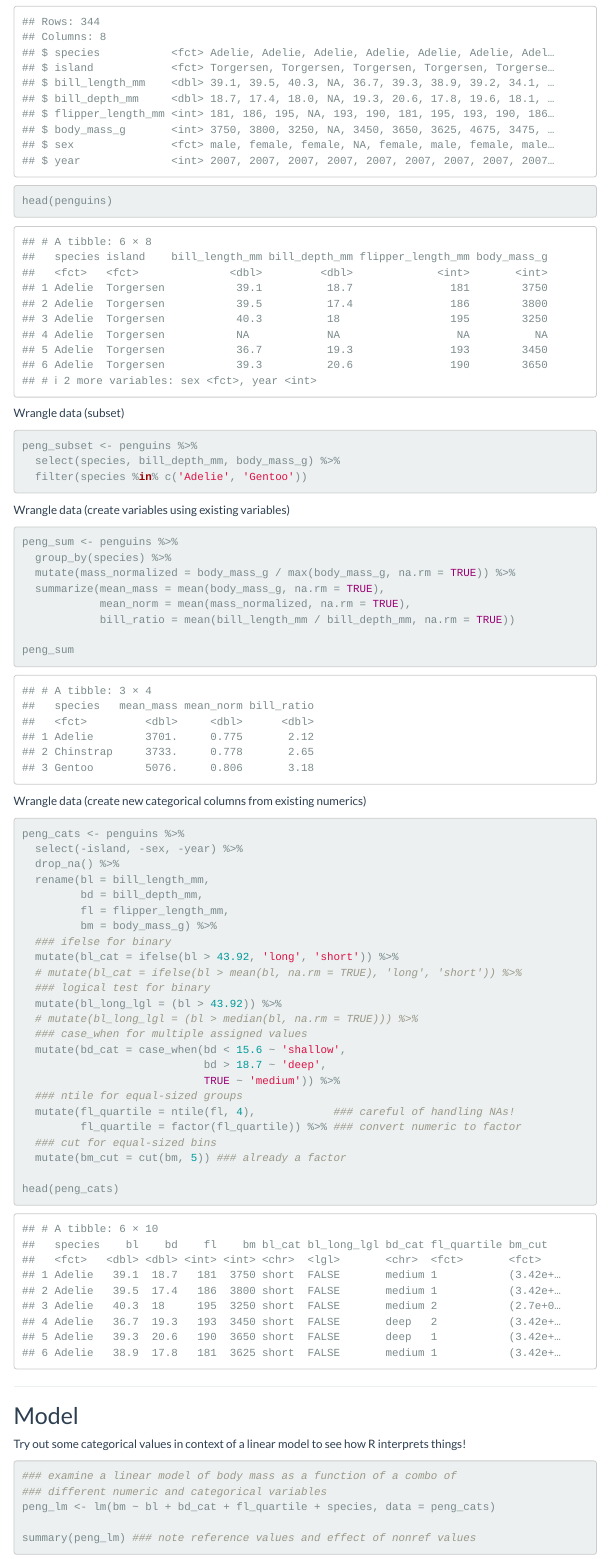
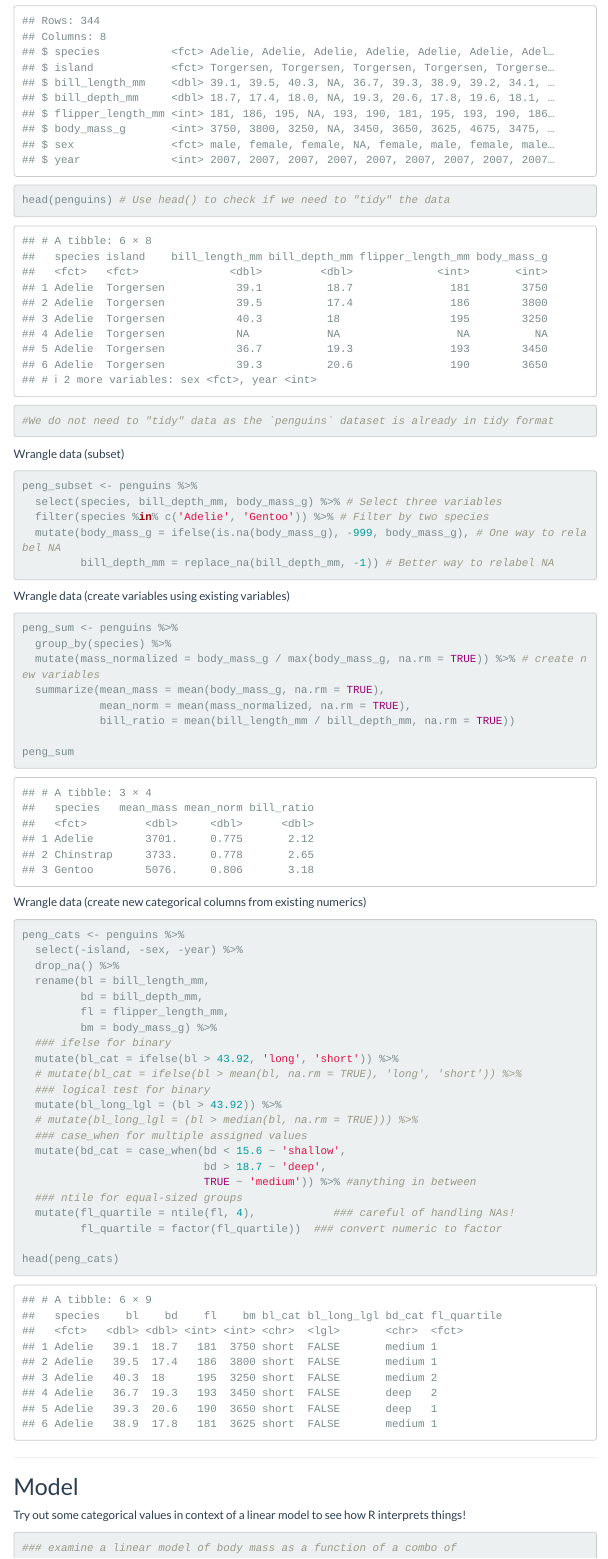
Before and after one commit to immerse-ucsb/tidy_wrangling_practice, an R Markdown document (data_wrangling_key.Rmd): the page in a window 1100 px wide, from 3600 px down before the commit and from 3560 px down after it, so that both start at the same text. The pictures show the output file data_wrangling_key.html that the author committed with the source, opened offline; menus at the side of the page are left out.

Commit message:
edited day 3

````diff
--- a/data_wrangling_key.Rmd
+++ b/data_wrangling_key.Rmd
@@ -141,15 +139,19 @@ Note: We do not need to "tidy" data as the `penguins` dataset is already in tidy
 ```{r}
 summary(penguins)
 glimpse(penguins)
-head(penguins)
+head(penguins) # Use head() to check if we need to "tidy" the data
+
+#We do not need to "tidy" data as the `penguins` dataset is already in tidy format
 ```
 
 Wrangle data (subset)
 
 ```{r}
 peng_subset <- penguins %>%
-  select(species, bill_depth_mm, body_mass_g) %>%
-  filter(species %in% c('Adelie', 'Gentoo'))
+  select(species, bill_depth_mm, body_mass_g) %>% # Select three variables
+  filter(species %in% c('Adelie', 'Gentoo')) %>% # Filter by two species
+  mutate(body_mass_g = ifelse(is.na(body_mass_g), -999, body_mass_g), # One way to relabel NA
+         bill_depth_mm = replace_na(bill_depth_mm, -1)) # Better way to relabel NA
 ```
 
 Wrangle data (create variables using existing variables)
@@ -157,7 +159,7 @@ Wrangle data (create variables using existing variables)
 ```{r}
 peng_sum <- penguins %>%
   group_by(species) %>%
-  mutate(mass_normalized = body_mass_g / max(body_mass_g, na.rm = TRUE)) %>%
+  mutate(mass_normalized = body_mass_g / max(body_mass_g, na.rm = TRUE)) %>% # create new variables
   summarize(mean_mass = mean(body_mass_g, na.rm = TRUE),
             mean_norm = mean(mass_normalized, na.rm = TRUE),
             bill_ratio = mean(bill_length_mm / bill_depth_mm, na.rm = TRUE))
@@ -184,12 +186,10 @@ peng_cats <- penguins %>%
   ### case_when for multiple assigned values
   mutate(bd_cat = case_when(bd < 15.6 ~ 'shallow',
                             bd > 18.7 ~ 'deep',
-                            TRUE ~ 'medium')) %>%
+                            TRUE ~ 'medium')) %>% #anything in between
   ### ntile for equal-sized groups
   mutate(fl_quartile = ntile(fl, 4),            ### careful of handling NAs!
-         fl_quartile = factor(fl_quartile)) %>% ### convert numeric to factor
-  ### cut for equal-sized bins
-  mutate(bm_cut = cut(bm, 5)) ### already a factor
+         fl_quartile = factor(fl_quartile))  ### convert numeric to factor
 
 head(peng_cats)
 ```
````
Also changed, not shown: data_wrangling_key.html, data_wrangling_key.Rmd (8 more changed lines).
